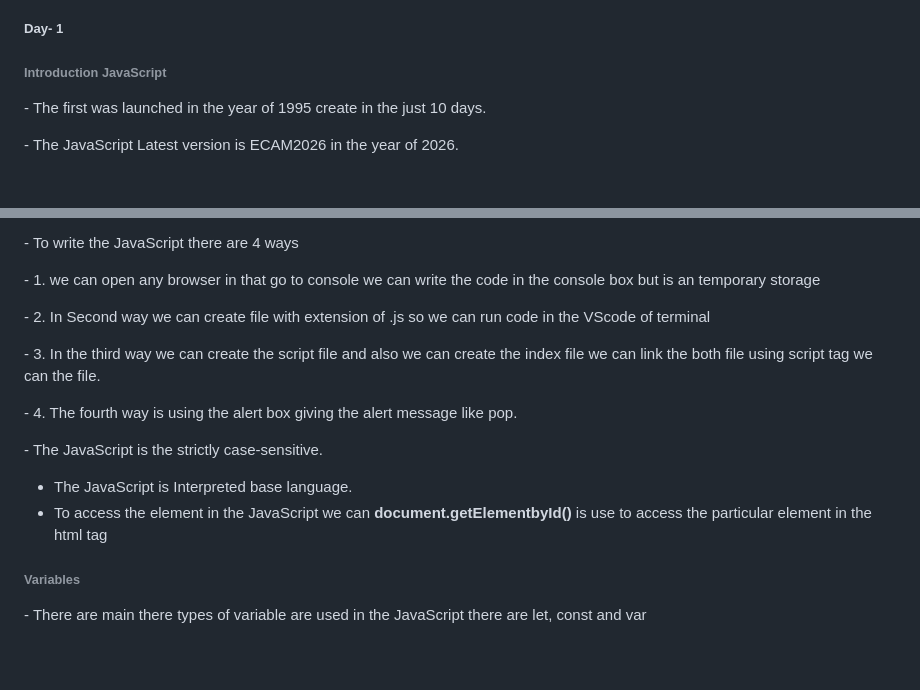
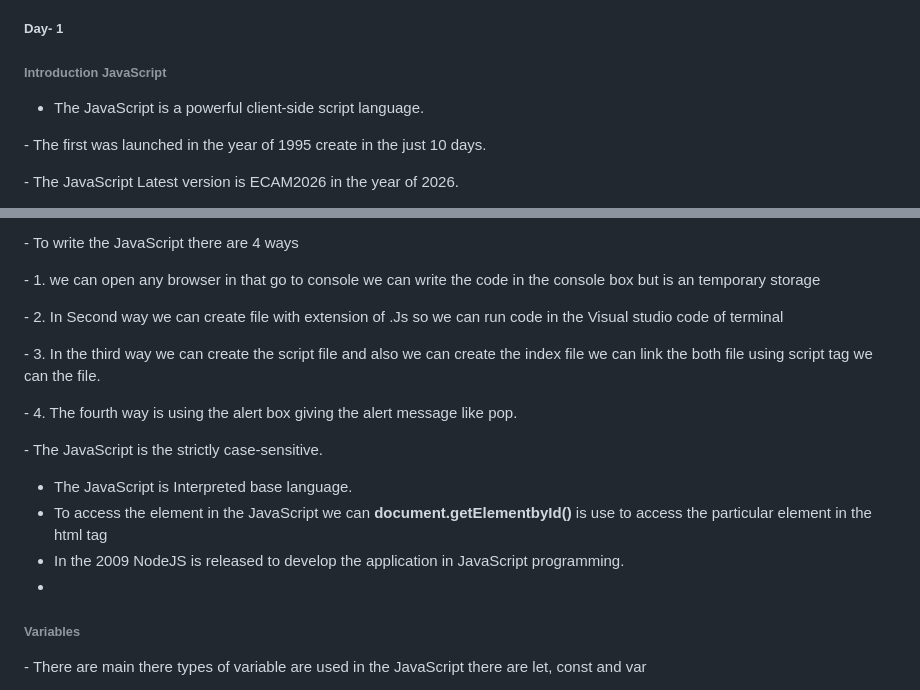
Before and after one commit to chandrabose165/javascript_basic_to_Advance, a Markdown page: textfile/JAVASCRIPT_total.md, 2 parts joined by grey strips. Drawn GitHub-style; blank space fills up the shorter version.

Commit message:
textfile

```diff
--- a/textfile/JAVASCRIPT_total.md
+++ b/textfile/JAVASCRIPT_total.md
@@ -5,6 +5,8 @@
 ##### Day- 1
 
 ###### Introduction JavaScript
+
+* The JavaScript is a powerful client-side script language.
 
 \- The first was launched in the year of 1995 create in the just 10 days.
 
@@ -24,7 +26,7 @@
 
 \- 1. we can open any browser in that go to console we can write the code in the console box but is an temporary storage
 
-\- 2. In Second way we can create file with extension of .js so we can run code in the VScode of terminal
+\- 2. In Second way we can create file with extension of .Js so we can run code in the Visual studio code of terminal
 
 \- 3. In the third way we can create the script file and also we can create the index file we can link the both file using script tag we can the file.
 
@@ -34,8 +36,8 @@
 
 * The JavaScript is Interpreted base language.
 * To access the element in the JavaScript we can **document.getElementbyId()** is use to access the particular element in the html tag
-
-
+* In the 2009 NodeJS is released to develop the application in JavaScript programming.
+*
 
 ###### Variables
 
```
Also changed, not shown: other parts of textfile/JAVASCRIPT_total.md (+1 -0 lines).
